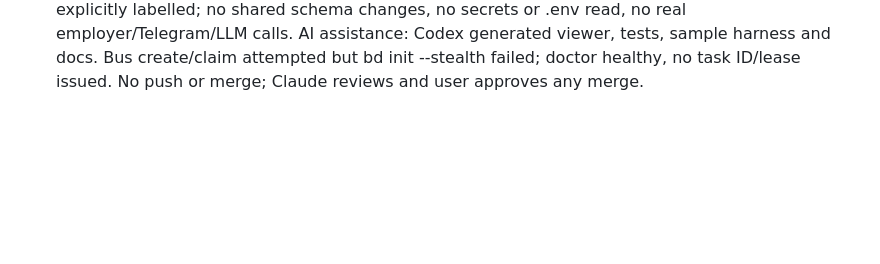
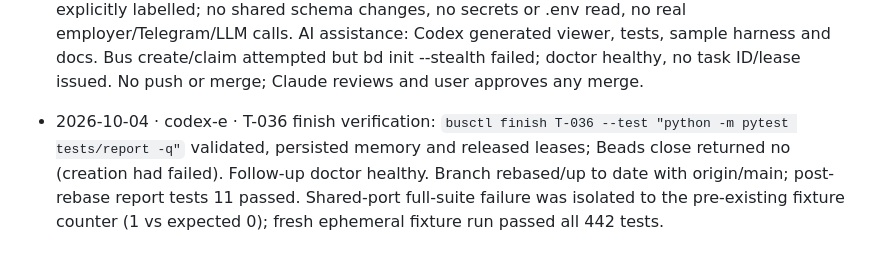
Before and after one commit to Balaastratech/hulchul-operator, a Markdown page: docs/07-agents/TASK_BOARD.md, the part around the change. Rendered like a GitHub page; blank space fills up the shorter version.

Commit message:
[codex-e][T-036] docs: record final verification and bus limitation

```diff
--- a/docs/07-agents/TASK_BOARD.md
+++ b/docs/07-agents/TASK_BOARD.md
@@ -175,3 +175,4 @@ S4, S5, S6 can start immediately and in parallel (B0). S7–S12 start as their m
   - Final opt-in output after all fixes: `3 passed in 229.72s (0:03:49)`; final headed demo exit 0 with `G3 PASS: {"status": "SUBMITTED_VERIFIED", "submissions": 1}`; final offline suite exit 0 with `431 passed, 6 skipped, 6 deselected in 108.41s`. Worker restart fix committed separately as `4b92e0e`.
 
 - 2026-10-04 · codex-e · T-036 **branch ready**, `agent/codex-e/T-036-run-report`. Command: `python -m src.operator.report <run_id> --source <saved-run-directory>` (or `--latest`); one self-contained report.html with inline raster evidence, milestone intervals, historical/current read-back, generated/unanswered flags, approval click/consume times and hash prefixes, all run-scoped ledger rows, quarantines, status/reasons and saved usage. Synthetic G3 sample: `docs/08-submission/T-036/report.html`; screenshot path: `docs/08-submission/T-036/report-preview.png`; reproduce: `python -m tests.report.make_g3_sample`. Verified 11 report tests, isolated full suite 442 passed / 6 skipped / 6 deselected (`FIXTURE_BASE_URL=http://127.0.0.1:0`, `FIXTURE_PORT=0`), Ruff, fixture-only G3 edit/pause/restart/replay with exactly one verified submission, offline Chrome with five loaded images and zero remote requests, 390px viewport. Dependency audit of pinned manifest requirements: no known vulnerabilities. Missing approver identity/node timing/metering explicitly labelled; no shared schema changes, no secrets or .env read, no real employer/Telegram/LLM calls. AI assistance: Codex generated viewer, tests, sample harness and docs. Bus create/claim attempted but bd init --stealth failed; doctor healthy, no task ID/lease issued. No push or merge; Claude reviews and user approves any merge.
+- 2026-10-04 · codex-e · T-036 finish verification: `busctl finish T-036 --test "python -m pytest tests/report -q"` validated, persisted memory and released leases; Beads close returned no (creation had failed). Follow-up doctor healthy. Branch rebased/up to date with origin/main; post-rebase report tests 11 passed. Shared-port full-suite failure was isolated to the pre-existing fixture counter (1 vs expected 0); fresh ephemeral fixture run passed all 442 tests.
```
